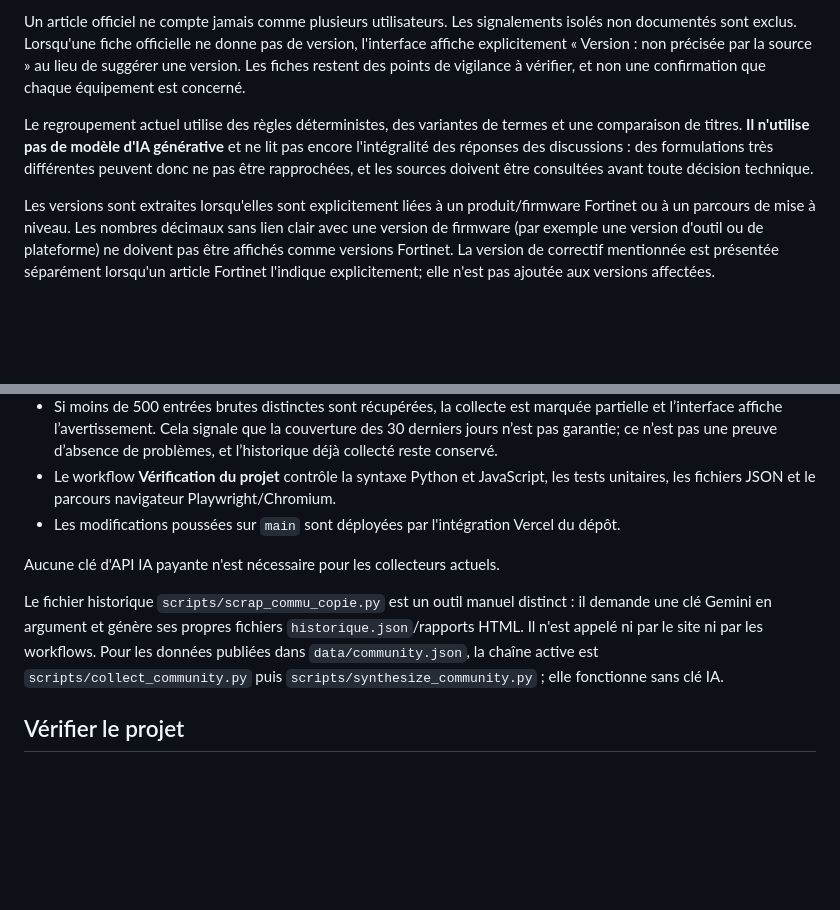
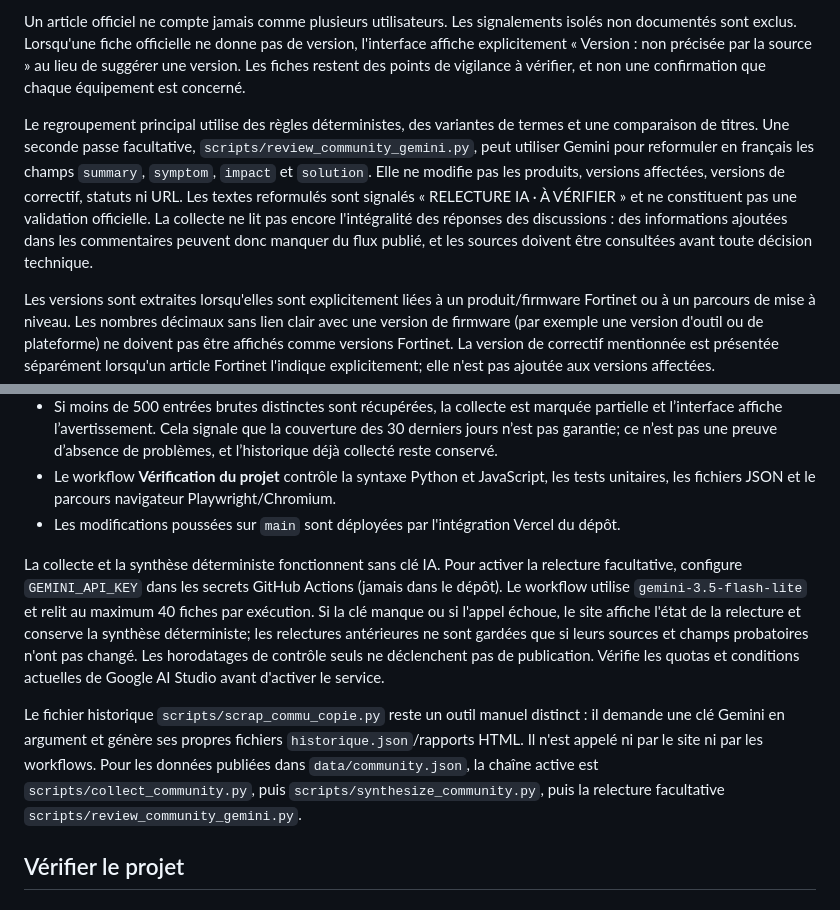
Before and after one commit to Riiddiimz/Automatik, a Markdown page: README.md, 2 parts joined by grey strips. Rendered like a GitHub page; blank space fills up the shorter version.

Commit message:
docs: documenter la relecture Gemini facultative et ses limites

```diff
--- a/README.md
+++ b/README.md
@@ -19,7 +19,7 @@ Une fiche est affichée uniquement si elle remplit l'un des critères suivants :
 
 Un article officiel ne compte jamais comme plusieurs utilisateurs. Les signalements isolés non documentés sont exclus. Lorsqu'une fiche officielle ne donne pas de version, l'interface affiche explicitement « Version : non précisée par la source » au lieu de suggérer une version. Les fiches restent des points de vigilance à vérifier, et non une confirmation que chaque équipement est concerné.
 
-Le regroupement actuel utilise des règles déterministes, des variantes de termes et une comparaison de titres. **Il n'utilise pas de modèle d'IA générative** et ne lit pas encore l'intégralité des réponses des discussions : des formulations très différentes peuvent donc ne pas être rapprochées, et les sources doivent être consultées avant toute décision technique.
+Le regroupement principal utilise des règles déterministes, des variantes de termes et une comparaison de titres. Une seconde passe facultative, `scripts/review_community_gemini.py`, peut utiliser Gemini pour reformuler en français les champs `summary`, `symptom`, `impact` et `solution`. Elle ne modifie pas les produits, versions affectées, versions de correctif, statuts ni URL. Les textes reformulés sont signalés « RELECTURE IA · À VÉRIFIER » et ne constituent pas une validation officielle. La collecte ne lit pas encore l'intégralité des réponses des discussions : des informations ajoutées dans les commentaires peuvent donc manquer du flux publié, et les sources doivent être consultées avant toute décision technique.
 
 Les versions sont extraites lorsqu'elles sont explicitement liées à un produit/firmware Fortinet ou à un parcours de mise à niveau. Les nombres décimaux sans lien clair avec une version de firmware (par exemple une version d'outil ou de plateforme) ne doivent pas être affichés comme versions Fortinet. La version de correctif mentionnée est présentée séparément lorsqu'un article Fortinet l'indique explicitement; elle n'est pas ajoutée aux versions affectées.
 
@@ -32,9 +32,9 @@ Les versions sont extraites lorsqu'elles sont explicitement liées à un produit
 - Le workflow **Vérification du projet** contrôle la syntaxe Python et JavaScript, les tests unitaires, les fichiers JSON et le parcours navigateur Playwright/Chromium.
 - Les modifications poussées sur `main` sont déployées par l'intégration Vercel du dépôt.
 
-Aucune clé d'API IA payante n'est nécessaire pour les collecteurs actuels.
+La collecte et la synthèse déterministe fonctionnent sans clé IA. Pour activer la relecture facultative, configure `GEMINI_API_KEY` dans les secrets GitHub Actions (jamais dans le dépôt). Le workflow utilise `gemini-3.5-flash-lite` et relit au maximum 40 fiches par exécution. Si la clé manque ou si l'appel échoue, le site affiche l'état de la relecture et conserve la synthèse déterministe; les relectures antérieures ne sont gardées que si leurs sources et champs probatoires n'ont pas changé. Les horodatages de contrôle seuls ne déclenchent pas de publication. Vérifie les quotas et conditions actuelles de Google AI Studio avant d'activer le service.
 
-Le fichier historique `scripts/scrap_commu_copie.py` est un outil manuel distinct : il demande une clé Gemini en argument et génère ses propres fichiers `historique.json`/rapports HTML. Il n'est appelé ni par le site ni par les workflows. Pour les données publiées dans `data/community.json`, la chaîne active est `scripts/collect_community.py` puis `scripts/synthesize_community.py` ; elle fonctionne sans clé IA.
+Le fichier historique `scripts/scrap_commu_copie.py` reste un outil manuel distinct : il demande une clé Gemini en argument et génère ses propres fichiers `historique.json`/rapports HTML. Il n'est appelé ni par le site ni par les workflows. Pour les données publiées dans `data/community.json`, la chaîne active est `scripts/collect_community.py`, puis `scripts/synthesize_community.py`, puis la relecture facultative `scripts/review_community_gemini.py`.
 
 ## Vérifier le projet
 
```
